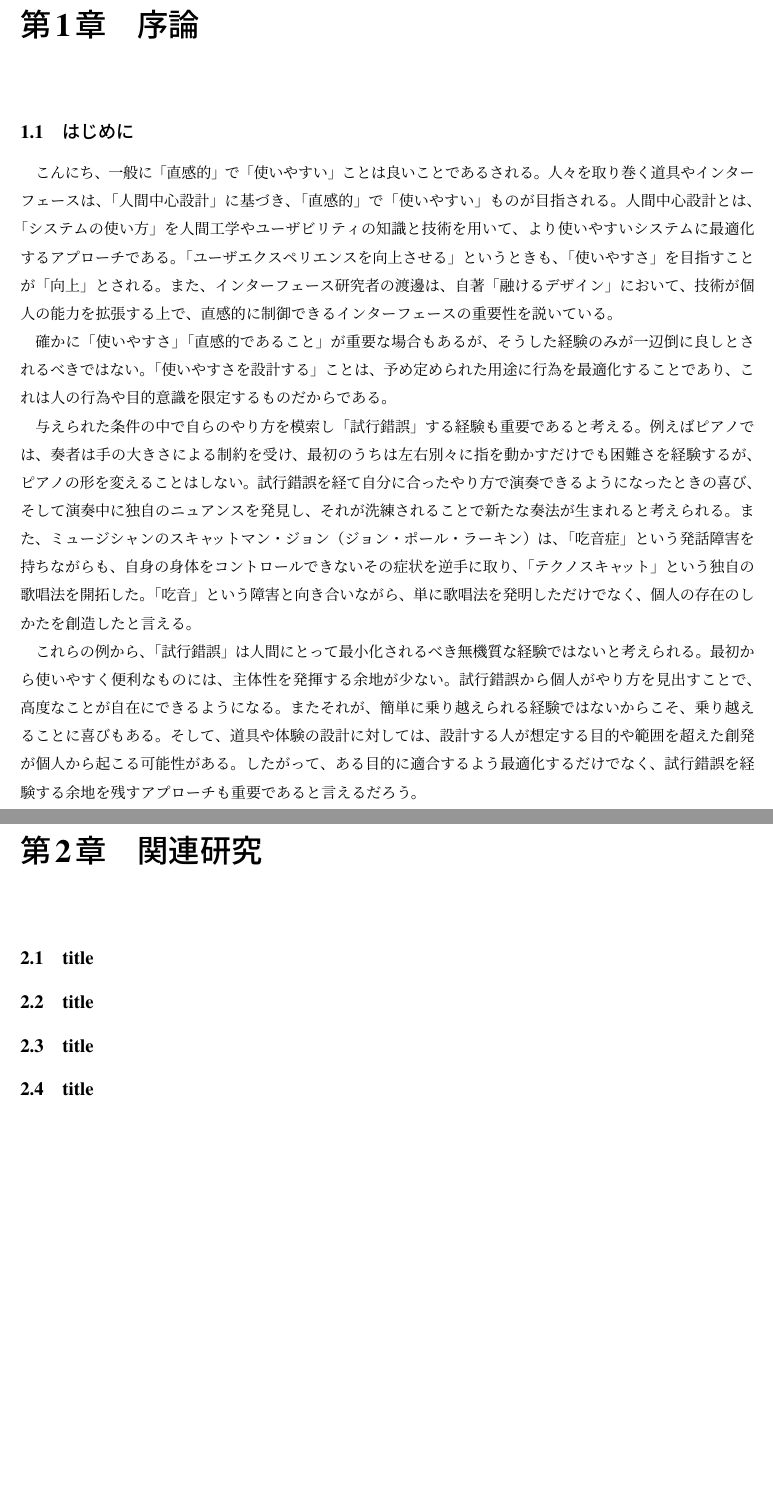
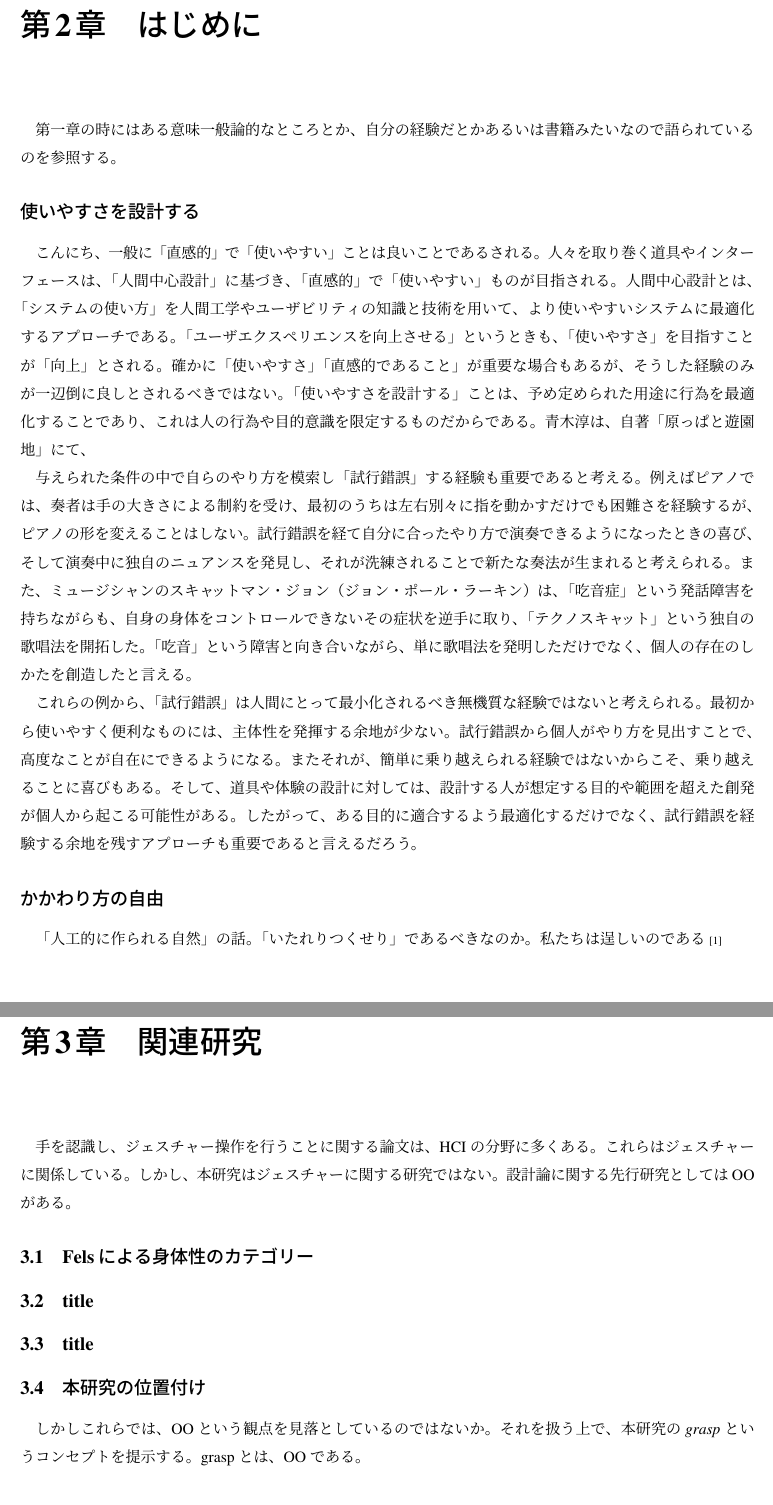
Before and after one commit to k1105/2024-master-thesis, a LaTeX thesis (main.tex, which reads contents/1.tex, contents/2.tex): two parts of pages 4 and 5 of 11 before the commit and two parts of pages 5 and 7 of 15 after it, joined at a grey line, cut so that both start at the same text, the shorter picture padded with empty space. Compiled offline with pLaTeX and dvipdfmx.

Commit message:
リファレンスの追加

```diff
--- a/contents/1.tex
+++ b/contents/1.tex
@@ -1,14 +1,20 @@
-\chapter{序論}
+\chapter{はじめに}
 % 1.1 はじめに
 %--------------------------------------------------------1.1 はじめに
-\section{はじめに}
-こんにち、一般に「直感的」で「使いやすい」ことは良いことであるされる。人々を取り巻く道具やインターフェースは、「人間中心設計」に基づき、「直感的」で「使いやすい」ものが目指される。人間中心設計とは、「システムの使い方」を人間工学やユーザビリティの知識と技術を用いて、より使いやすいシステムに最適化するアプローチである。「ユーザエクスペリエンスを向上させる」というときも、「使いやすさ」を目指すことが「向上」とされる。また、インターフェース研究者の渡邊は、自著「融けるデザイン」において、技術が個人の能力を拡張する上で、直感的に制御できるインターフェースの重要性を説いている。
+第一章の時にはある意味一般論的なところとか、自分の経験だとかあるいは書籍みたいなので語られているのを参照する。
 
+\section*{使いやすさを設計する}
+こんにち、一般に「直感的」で「使いやすい」ことは良いことであるされる。人々を取り巻く道具やインターフェースは、「人間中心設計」に基づき、「直感的」で「使いやすい」ものが目指される。人間中心設計とは、「システムの使い方」を人間工学やユーザビリティの知識と技術を用いて、より使いやすいシステムに最適化するアプローチである。「ユーザエクスペリエンスを向上させる」というときも、「使いやすさ」を目指すことが「向上」とされる。
 確かに「使いやすさ」「直感的であること」が重要な場合もあるが、そうした経験のみが一辺倒に良しとされるべきではない。「使いやすさを設計する」ことは、予め定められた用途に行為を最適化することであり、これは人の行為や目的意識を限定するものだからである。
+青木淳は、自著「原っぱと遊園地」にて、
 
 与えられた条件の中で自らのやり方を模索し「試行錯誤」する経験も重要であると考える。例えばピアノでは、奏者は手の大きさによる制約を受け、最初のうちは左右別々に指を動かすだけでも困難さを経験するが、ピアノの形を変えることはしない。試行錯誤を経て自分に合ったやり方で演奏できるようになったときの喜び、そして演奏中に独自のニュアンスを発見し、それが洗練されることで新たな奏法が生まれると考えられる。また、ミュージシャンのスキャットマン・ジョン（ジョン・ポール・ラーキン）は、「吃音症」という発話障害を持ちながらも、自身の身体をコントロールできないその症状を逆手に取り、「テクノスキャット」という独自の歌唱法を開拓した。「吃音」という障害と向き合いながら、単に歌唱法を発明しただけでなく、個人の存在のしかたを創造したと言える。
 
 これらの例から、「試行錯誤」は人間にとって最小化されるべき無機質な経験ではないと考えられる。最初から使いやすく便利なものには、主体性を発揮する余地が少ない。試行錯誤から個人がやり方を見出すことで、高度なことが自在にできるようになる。またそれが、簡単に乗り越えられる経験ではないからこそ、乗り越えることに喜びもある。そして、道具や体験の設計に対しては、設計する人が想定する目的や範囲を超えた創発が個人から起こる可能性がある。したがって、ある目的に適合するよう最適化するだけでなく、試行錯誤を経験する余地を残すアプローチも重要であると言えるだろう。
+\section*{かかわり方の自由}
+
+「人工的に作られる自然」の話。
+「いたれりつくせり」であるべきなのか。私たちは逞しいのである\cite{Costello2005}
 
 \section{本研究の目的}
 \section{本論文の構成}
--- a/contents/2.tex
+++ b/contents/2.tex
@@ -1,5 +1,10 @@
 \chapter{関連研究}
+手を認識し、ジェスチャー操作を行うことに関する論文は、HCIの分野に多くある。これらはジェスチャーに関係している。しかし、本研究はジェスチャーに関する研究ではない。
+設計論に関する先行研究としてはOOがある。
+
+\section{Felsによる身体性のカテゴリー}
 \section{title}
 \section{title}
-\section{title}
-\section{title}
+\section{本研究の位置付け}
+しかしこれらでは、OOという観点を見落としているのではないか。それを扱う上で、本研究の\textit{grasp}というコンセプトを提示する。
+graspとは、OOである。
```
Also changed, not shown: main.tex (+13 -0 lines), references.bib (+7 -7 lines), contents/1.tex (4 more changed lines).
